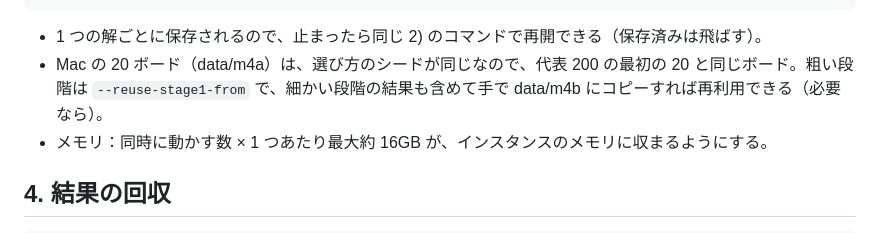
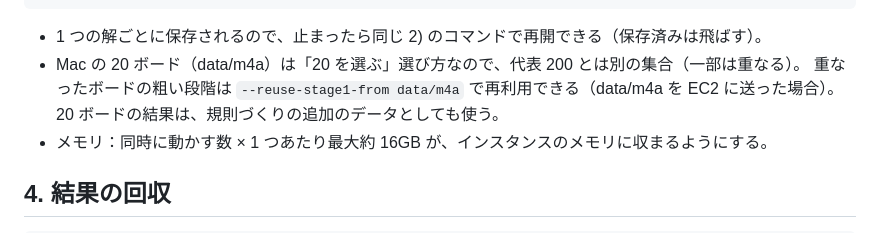
Before and after one commit to Suuu-sh/ReysonGTO, a Markdown page: docs/ec2-runbook.md, the part around the change. GitHub-like rendering.

Commit message:
Correct the runbook: the 20-board set is not a prefix of the 200-board set
Co-Authored-By: Claude Opus 5.5 <noreply@anthropic.com>

````diff
--- a/docs/ec2-runbook.md
+++ b/docs/ec2-runbook.md
@@ -52,8 +52,9 @@ python3 tools/m4_trial.py --out data/m4b --training 200 --validation 80 --limit
 ```
 
 - 1 つの解ごとに保存されるので、止まったら同じ 2) のコマンドで再開できる（保存済みは飛ばす）。
-- Mac の 20 ボード（data/m4a）は、選び方のシードが同じなので、代表 200 の最初の 20 と同じボード。粗い段階は
-  `--reuse-stage1-from` で、細かい段階の結果も含めて手で data/m4b にコピーすれば再利用できる（必要なら）。
+- Mac の 20 ボード（data/m4a）は「20 を選ぶ」選び方なので、代表 200 とは別の集合（一部は重なる）。
+  重なったボードの粗い段階は `--reuse-stage1-from data/m4a` で再利用できる（data/m4a を EC2 に送った場合）。
+  20 ボードの結果は、規則づくりの追加のデータとしても使う。
 - メモリ：同時に動かす数 × 1 つあたり最大約 16GB が、インスタンスのメモリに収まるようにする。
 
 ## 4. 結果の回収
````
